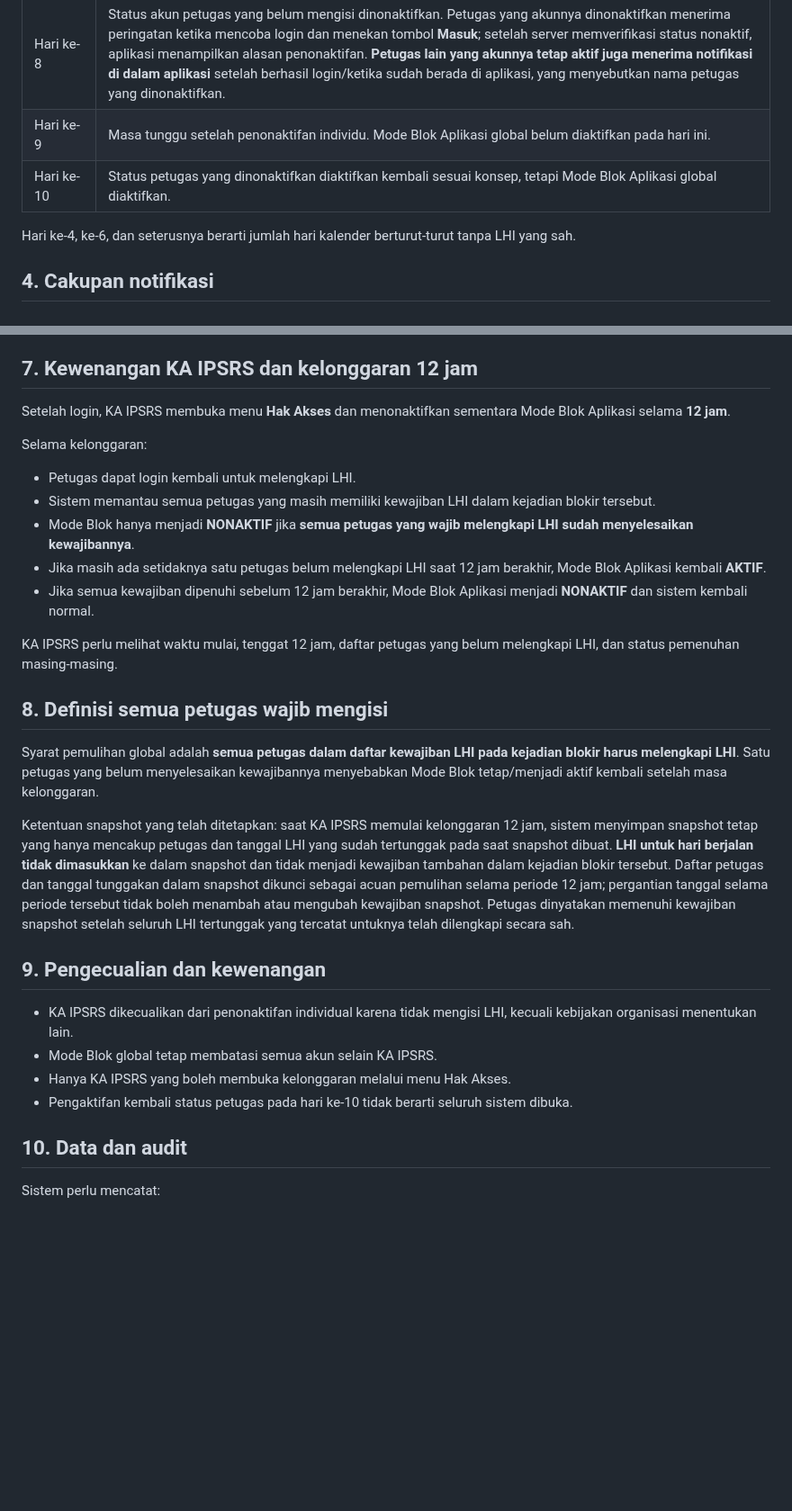
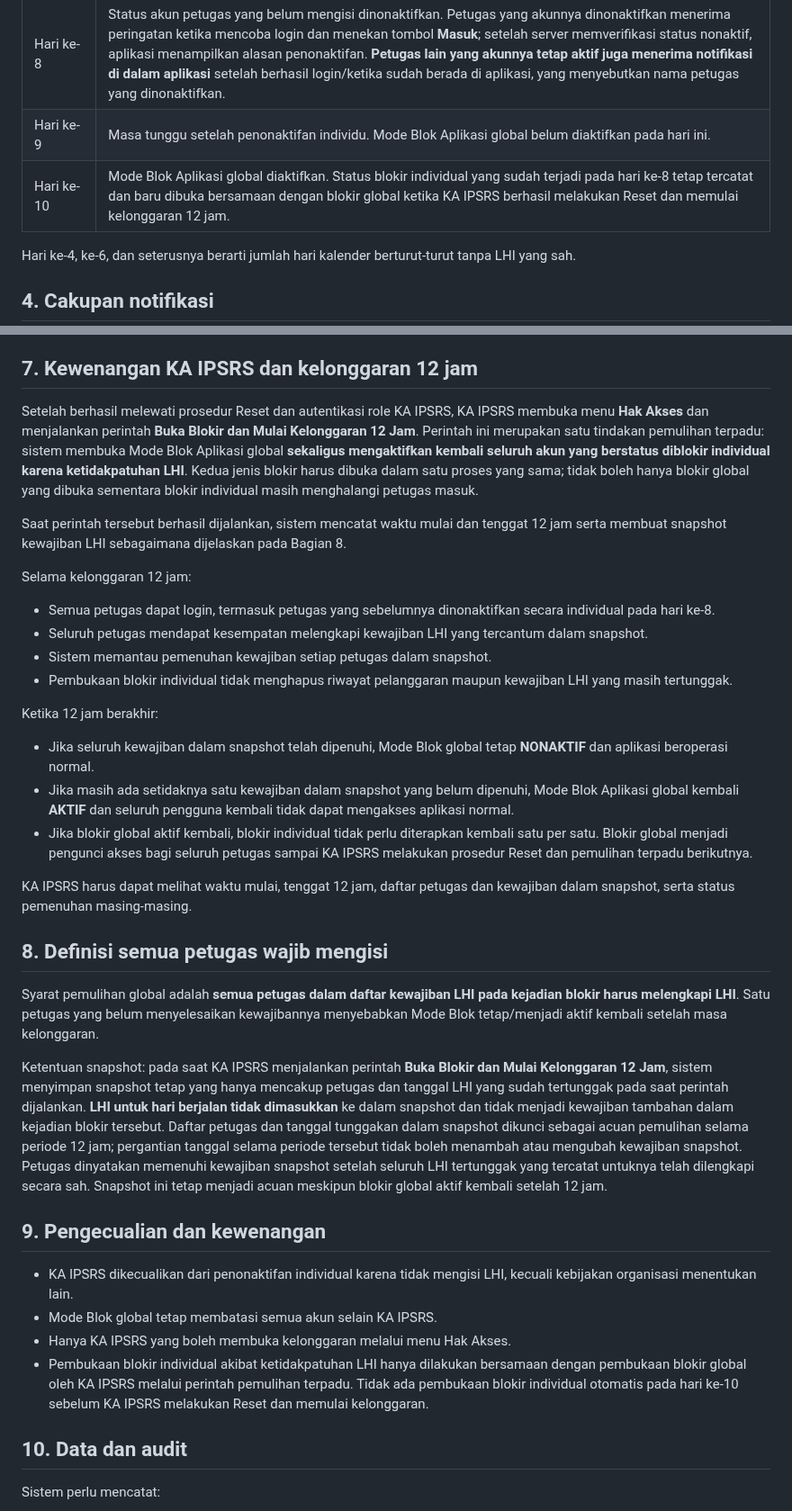
Before and after one commit to ipsrs-rspc-91/Laporan-Harian-IPSRS, a Markdown page: README-FORM-BLOK-APLIKASI.md, 2 parts joined by grey strips. Shown at 90% size. Drawn GitHub-style; blank space fills up the shorter version.

Commit message:
Tegaskan pemulihan terpadu blokir global dan individual oleh KA IPSRS

```diff
--- a/README-FORM-BLOK-APLIKASI.md
+++ b/README-FORM-BLOK-APLIKASI.md
@@ -29,7 +29,7 @@ Menerapkan pengingat bertahap atas keterlambatan pengisian Laporan Harian IPSRS
 | Hari ke-7 | Peringatan 3 kepada petugas yang lalai dan seluruh petugas. Sampaikan bahwa jika besok belum mengisi, statusnya akan dinonaktifkan. Notifikasi kepada seluruh petugas wajib mencantumkan nama petugas yang lalai agar rekan kerja dapat mengingatkan orang yang bersangkutan secara langsung. |
 | Hari ke-8 | Status akun petugas yang belum mengisi dinonaktifkan. Petugas yang akunnya dinonaktifkan menerima peringatan ketika mencoba login dan menekan tombol **Masuk**; setelah server memverifikasi status nonaktif, aplikasi menampilkan alasan penonaktifan. **Petugas lain yang akunnya tetap aktif juga menerima notifikasi di dalam aplikasi** setelah berhasil login/ketika sudah berada di aplikasi, yang menyebutkan nama petugas yang dinonaktifkan. |
 | Hari ke-9 | Masa tunggu setelah penonaktifan individu. Mode Blok Aplikasi global belum diaktifkan pada hari ini. |
-| Hari ke-10 | Status petugas yang dinonaktifkan diaktifkan kembali sesuai konsep, tetapi Mode Blok Aplikasi global diaktifkan. |
+| Hari ke-10 | Mode Blok Aplikasi global diaktifkan. Status blokir individual yang sudah terjadi pada hari ke-8 tetap tercatat dan baru dibuka bersamaan dengan blokir global ketika KA IPSRS berhasil melakukan Reset dan memulai kelonggaran 12 jam. |
 
 Hari ke-4, ke-6, dan seterusnya berarti jumlah hari kalender berturut-turut tanpa LHI yang sah.
 
@@ -76,27 +76,33 @@ Mode ini bersifat global, bukan hanya memblokir petugas yang terlambat mengisi.
 **Ketentuan keamanan:** angka Reset tidak boleh menjadi jalan pintas untuk melewati autentikasi. Sebelum implementasi, mekanisme penyimpanan dan validasinya harus diaudit agar angka tidak tertanam terbuka di frontend. Keputusan menampilkan form login setelah Reset tidak mengubah kewajiban autentikasi username/password dan validasi role KA IPSRS di server.
 
 ## 7. Kewenangan KA IPSRS dan kelonggaran 12 jam
-Setelah login, KA IPSRS membuka menu **Hak Akses** dan menonaktifkan sementara Mode Blok Aplikasi selama **12 jam**.
+Setelah berhasil melewati prosedur Reset dan autentikasi role KA IPSRS, KA IPSRS membuka menu **Hak Akses** dan menjalankan perintah **Buka Blokir dan Mulai Kelonggaran 12 Jam**. Perintah ini merupakan satu tindakan pemulihan terpadu: sistem membuka Mode Blok Aplikasi global **sekaligus mengaktifkan kembali seluruh akun yang berstatus diblokir individual karena ketidakpatuhan LHI**. Kedua jenis blokir harus dibuka dalam satu proses yang sama; tidak boleh hanya blokir global yang dibuka sementara blokir individual masih menghalangi petugas masuk.
 
-Selama kelonggaran:
-- Petugas dapat login kembali untuk melengkapi LHI.
-- Sistem memantau semua petugas yang masih memiliki kewajiban LHI dalam kejadian blokir tersebut.
-- Mode Blok hanya menjadi **NONAKTIF** jika **semua petugas yang wajib melengkapi LHI sudah menyelesaikan kewajibannya**.
-- Jika masih ada setidaknya satu petugas belum melengkapi LHI saat 12 jam berakhir, Mode Blok Aplikasi kembali **AKTIF**.
-- Jika semua kewajiban dipenuhi sebelum 12 jam berakhir, Mode Blok Aplikasi menjadi **NONAKTIF** dan sistem kembali normal.
+Saat perintah tersebut berhasil dijalankan, sistem mencatat waktu mulai dan tenggat 12 jam serta membuat snapshot kewajiban LHI sebagaimana dijelaskan pada Bagian 8.
 
-KA IPSRS perlu melihat waktu mulai, tenggat 12 jam, daftar petugas yang belum melengkapi LHI, dan status pemenuhan masing-masing.
+Selama kelonggaran 12 jam:
+- Semua petugas dapat login, termasuk petugas yang sebelumnya dinonaktifkan secara individual pada hari ke-8.
+- Seluruh petugas mendapat kesempatan melengkapi kewajiban LHI yang tercantum dalam snapshot.
+- Sistem memantau pemenuhan kewajiban setiap petugas dalam snapshot.
+- Pembukaan blokir individual tidak menghapus riwayat pelanggaran maupun kewajiban LHI yang masih tertunggak.
+
+Ketika 12 jam berakhir:
+- Jika seluruh kewajiban dalam snapshot telah dipenuhi, Mode Blok global tetap **NONAKTIF** dan aplikasi beroperasi normal.
+- Jika masih ada setidaknya satu kewajiban dalam snapshot yang belum dipenuhi, Mode Blok Aplikasi global kembali **AKTIF** dan seluruh pengguna kembali tidak dapat mengakses aplikasi normal.
+- Jika blokir global aktif kembali, blokir individual tidak perlu diterapkan kembali satu per satu. Blokir global menjadi pengunci akses bagi seluruh petugas sampai KA IPSRS melakukan prosedur Reset dan pemulihan terpadu berikutnya.
+
+KA IPSRS harus dapat melihat waktu mulai, tenggat 12 jam, daftar petugas dan kewajiban dalam snapshot, serta status pemenuhan masing-masing.
 
 ## 8. Definisi semua petugas wajib mengisi
 Syarat pemulihan global adalah **semua petugas dalam daftar kewajiban LHI pada kejadian blokir harus melengkapi LHI**. Satu petugas yang belum menyelesaikan kewajibannya menyebabkan Mode Blok tetap/menjadi aktif kembali setelah masa kelonggaran.
 
-Ketentuan snapshot yang telah ditetapkan: saat KA IPSRS memulai kelonggaran 12 jam, sistem menyimpan snapshot tetap yang hanya mencakup petugas dan tanggal LHI yang sudah tertunggak pada saat snapshot dibuat. **LHI untuk hari berjalan tidak dimasukkan** ke dalam snapshot dan tidak menjadi kewajiban tambahan dalam kejadian blokir tersebut. Daftar petugas dan tanggal tunggakan dalam snapshot dikunci sebagai acuan pemulihan selama periode 12 jam; pergantian tanggal selama periode tersebut tidak boleh menambah atau mengubah kewajiban snapshot. Petugas dinyatakan memenuhi kewajiban snapshot setelah seluruh LHI tertunggak yang tercatat untuknya telah dilengkapi secara sah.
+Ketentuan snapshot: pada saat KA IPSRS menjalankan perintah **Buka Blokir dan Mulai Kelonggaran 12 Jam**, sistem menyimpan snapshot tetap yang hanya mencakup petugas dan tanggal LHI yang sudah tertunggak pada saat perintah dijalankan. **LHI untuk hari berjalan tidak dimasukkan** ke dalam snapshot dan tidak menjadi kewajiban tambahan dalam kejadian blokir tersebut. Daftar petugas dan tanggal tunggakan dalam snapshot dikunci sebagai acuan pemulihan selama periode 12 jam; pergantian tanggal selama periode tersebut tidak boleh menambah atau mengubah kewajiban snapshot. Petugas dinyatakan memenuhi kewajiban snapshot setelah seluruh LHI tertunggak yang tercatat untuknya telah dilengkapi secara sah. Snapshot ini tetap menjadi acuan meskipun blokir global aktif kembali setelah 12 jam.
 
 ## 9. Pengecualian dan kewenangan
 - KA IPSRS dikecualikan dari penonaktifan individual karena tidak mengisi LHI, kecuali kebijakan organisasi menentukan lain.
 - Mode Blok global tetap membatasi semua akun selain KA IPSRS.
 - Hanya KA IPSRS yang boleh membuka kelonggaran melalui menu Hak Akses.
-- Pengaktifan kembali status petugas pada hari ke-10 tidak berarti seluruh sistem dibuka.
+- Pembukaan blokir individual akibat ketidakpatuhan LHI hanya dilakukan bersamaan dengan pembukaan blokir global oleh KA IPSRS melalui perintah pemulihan terpadu. Tidak ada pembukaan blokir individual otomatis pada hari ke-10 sebelum KA IPSRS melakukan Reset dan memulai kelonggaran.
 
 ## 10. Data dan audit
 Sistem perlu mencatat:
```
Also changed, not shown: other parts of README-FORM-BLOK-APLIKASI.md (+9 -8 lines).
